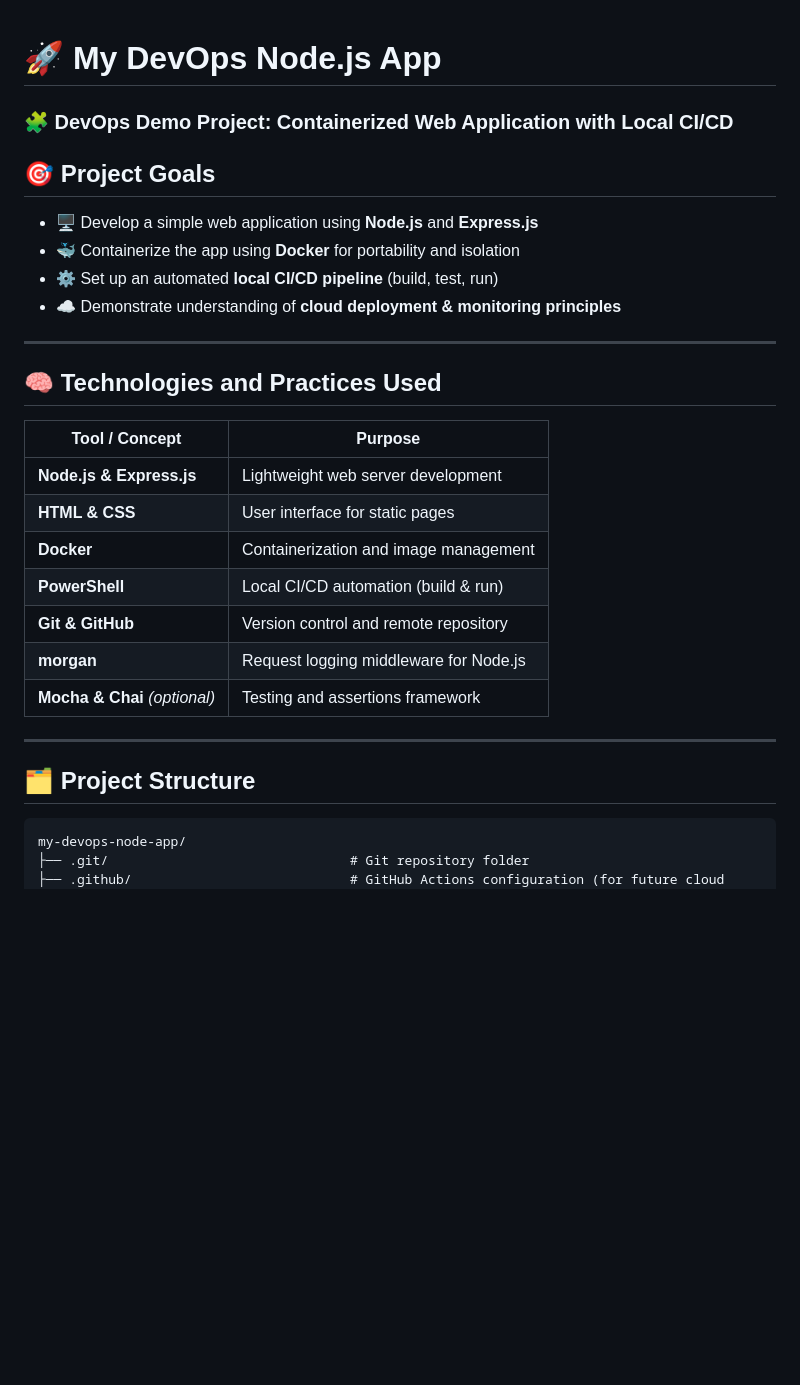
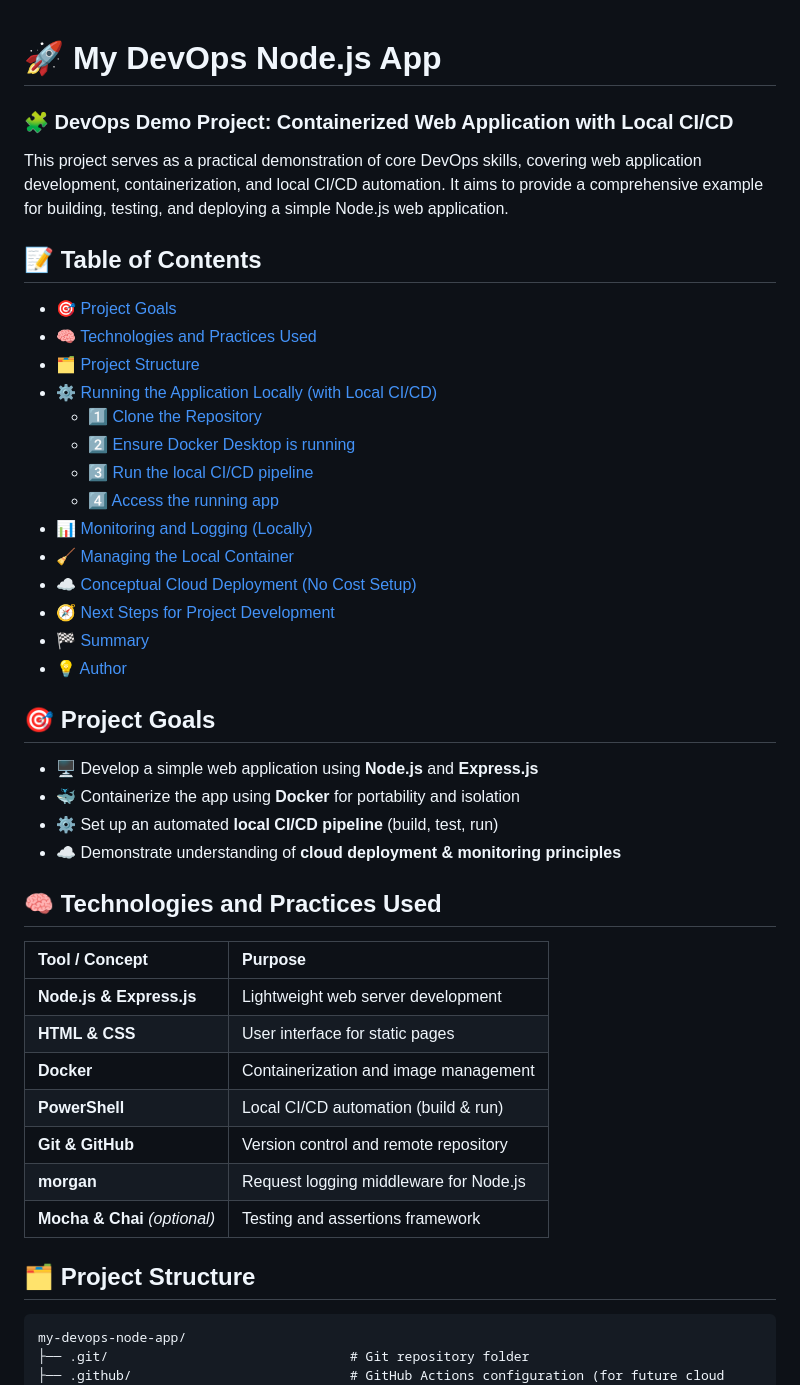
Before and after one commit to ArtemRivnyi/my-devops-node-app, a Markdown page: README.md, the part around one of its changes. Drawn GitHub-style; blank space fills up the shorter version.

````diff
--- a/README.md
+++ b/README.md
@@ -1,32 +1,48 @@
 # 🚀 My DevOps Node.js App
+
 ### 🧩 DevOps Demo Project: Containerized Web Application with Local CI/CD
+
+This project serves as a practical demonstration of core DevOps skills, covering web application development, containerization, and local CI/CD automation. It aims to provide a comprehensive example for building, testing, and deploying a simple Node.js web application.
+
+## 📝 Table of Contents
+
+*   [🎯 Project Goals]()
+*   [🧠 Technologies and Practices Used]()
+*   [🗂️ Project Structure]()
+*   [⚙️ Running the Application Locally (with Local CI/CD)]()
+    *   [1️⃣ Clone the Repository]()
+    *   [2️⃣ Ensure Docker Desktop is running]()
+    *   [3️⃣ Run the local CI/CD pipeline]()
+    *   [4️⃣ Access the running app]()
+*   [📊 Monitoring and Logging (Locally)]()
+*   [🧹 Managing the Local Container]()
+*   [☁️ Conceptual Cloud Deployment (No Cost Setup)]()
+*   [🧭 Next Steps for Project Development]()
+*   [🏁 Summary]()
+*   [💡 Author]()
 
 ## 🎯 Project Goals
 
-- 🖥️ Develop a simple web application using **Node.js** and **Express.js**
-- 🐳 Containerize the app using **Docker** for portability and isolation
-- ⚙️ Set up an automated **local CI/CD pipeline** (build, test, run)
-- ☁️ Demonstrate understanding of **cloud deployment & monitoring principles**
-
----
+*   🖥️ Develop a simple web application using **Node.js** and **Express.js**
+*   🐳 Containerize the app using **Docker** for portability and isolation
+*   ⚙️ Set up an automated **local CI/CD pipeline** (build, test, run)
+*   ☁️ Demonstrate understanding of **cloud deployment & monitoring principles**
 
 ## 🧠 Technologies and Practices Used
 
 | Tool / Concept | Purpose |
-|----------------|----------|
+| :-- | :-- |
 | **Node.js & Express.js** | Lightweight web server development |
 | **HTML & CSS** | User interface for static pages |
 | **Docker** | Containerization and image management |
 | **PowerShell** | Local CI/CD automation (build & run) |
 | **Git & GitHub** | Version control and remote repository |
 | **morgan** | Request logging middleware for Node.js |
-| **Mocha & Chai** *(optional)* | Testing and assertions framework |
-
----
+| **Mocha & Chai** _(optional)_ | Testing and assertions framework |
 
 ## 🗂️ Project Structure
 
-```text
+```
 my-devops-node-app/
 ├── .git/                               # Git repository folder
 ├── .github/                            # GitHub Actions configuration (for future cloud steps)
````
Also changed, not shown: other parts of README.md (+38 -54 lines).
